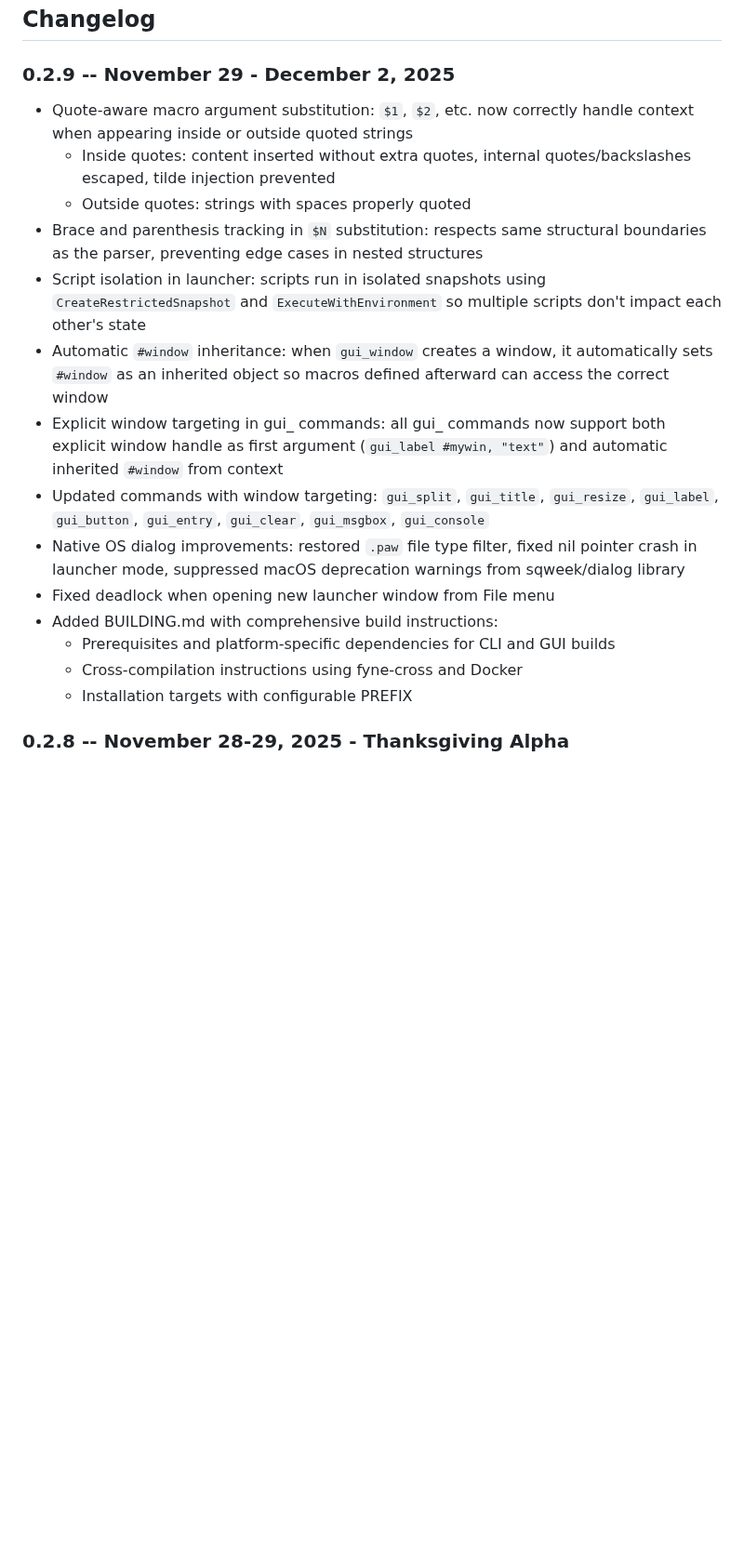
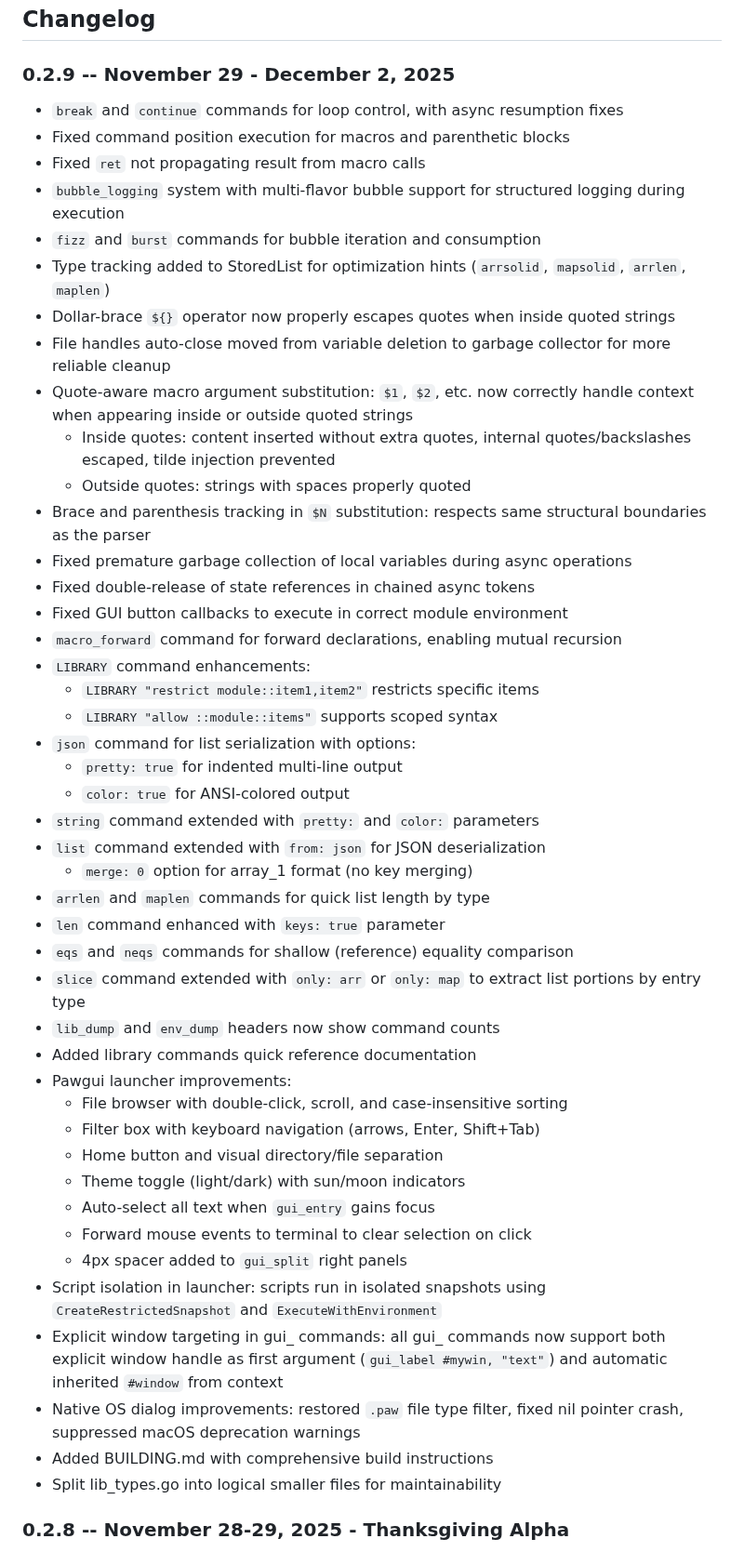
Before and after one commit to phroun/pawscript, a Markdown page: README.md, the part around the change. Shown at 93% size. Drawn GitHub-style; blank space fills up the shorter version.

Commit message:
Update 0.2.9 changelog with all merged features
Comprehensive changelog for November 29 - December 2, 2025:
- break/continue commands and async fixes
- bubble_logging system with fizz/burst commands
- Type tracking (arrsolid, mapsolid, arrlen, maplen)
- Dollar-brace quote escaping fixes
- File handle auto-close via garbage collector
- Quote-aware macro $N substitution
- Async state management fixes
- macro_forward for forward declarations
- LIBRARY command enhancements (restrict/allow scoped items)
- json command with pretty/color options
- list from: json deserialization
- eqs/neqs shallow equality commands
- slice only: arr|map extraction
- Pawgui launcher overhaul (file browser, theme toggle, keyboard nav)
- Script isolation and window targeting
- Code organization (split lib_types.go)

```diff
--- a/README.md
+++ b/README.md
@@ -76,34 +76,63 @@ See the `examples/` directory for sample scripts and usage patterns.
 ## Changelog
 
 ### 0.2.9 -- November 29 - December 2, 2025
+- `break` and `continue` commands for loop control, with async resumption fixes
+- Fixed command position execution for macros and parenthetic blocks
+- Fixed `ret` not propagating result from macro calls
+- `bubble_logging` system with multi-flavor bubble support for structured
+  logging during execution
+- `fizz` and `burst` commands for bubble iteration and consumption
+- Type tracking added to StoredList for optimization hints (`arrsolid`,
+  `mapsolid`, `arrlen`, `maplen`)
+- Dollar-brace `${}` operator now properly escapes quotes when inside quoted
+  strings
+- File handles auto-close moved from variable deletion to garbage collector
+  for more reliable cleanup
 - Quote-aware macro argument substitution: `$1`, `$2`, etc. now correctly
   handle context when appearing inside or outside quoted strings
   - Inside quotes: content inserted without extra quotes, internal
     quotes/backslashes escaped, tilde injection prevented
   - Outside quotes: strings with spaces properly quoted
 - Brace and parenthesis tracking in `$N` substitution: respects same
-  structural boundaries as the parser, preventing edge cases in nested
-  structures
+  structural boundaries as the parser
+- Fixed premature garbage collection of local variables during async
+  operations
+- Fixed double-release of state references in chained async tokens
+- Fixed GUI button callbacks to execute in correct module environment
+- `macro_forward` command for forward declarations, enabling mutual recursion
+- `LIBRARY` command enhancements:
+  - `LIBRARY "restrict module::item1,item2"` restricts specific items
+  - `LIBRARY "allow ::module::items"` supports scoped syntax
+- `json` command for list serialization with options:
+  - `pretty: true` for indented multi-line output
+  - `color: true` for ANSI-colored output
+- `string` command extended with `pretty:` and `color:` parameters
+- `list` command extended with `from: json` for JSON deserialization
+  - `merge: 0` option for array_1 format (no key merging)
+- `arrlen` and `maplen` commands for quick list length by type
+- `len` command enhanced with `keys: true` parameter
+- `eqs` and `neqs` commands for shallow (reference) equality comparison
+- `slice` command extended with `only: arr` or `only: map` to extract list
+  portions by entry type
+- `lib_dump` and `env_dump` headers now show command counts
+- Added library commands quick reference documentation
+- Pawgui launcher improvements:
+  - File browser with double-click, scroll, and case-insensitive sorting
+  - Filter box with keyboard navigation (arrows, Enter, Shift+Tab)
+  - Home button and visual directory/file separation
+  - Theme toggle (light/dark) with sun/moon indicators
+  - Auto-select all text when `gui_entry` gains focus
+  - Forward mouse events to terminal to clear selection on click
+  - 4px spacer added to `gui_split` right panels
 - Script isolation in launcher: scripts run in isolated snapshots using
-  `CreateRestrictedSnapshot` and `ExecuteWithEnvironment` so multiple scripts
-  don't impact each other's state
-- Automatic `#window` inheritance: when `gui_window` creates a window, it
-  automatically sets `#window` as an inherited object so macros defined
-  afterward can access the correct window
+  `CreateRestrictedSnapshot` and `ExecuteWithEnvironment`
 - Explicit window targeting in gui_ commands: all gui_ commands now support
   both explicit window handle as first argument (`gui_label #mywin, "text"`)
   and automatic inherited `#window` from context
-- Updated commands with window targeting: `gui_split`, `gui_title`,
-  `gui_resize`, `gui_label`, `gui_button`, `gui_entry`, `gui_clear`,
-  `gui_msgbox`, `gui_console`
 - Native OS dialog improvements: restored `.paw` file type filter, fixed nil
-  pointer crash in launcher mode, suppressed macOS deprecation warnings from
-  sqweek/dialog library
-- Fixed deadlock when opening new launcher window from File menu
-- Added BUILDING.md with comprehensive build instructions:
-  - Prerequisites and platform-specific dependencies for CLI and GUI builds
-  - Cross-compilation instructions using fyne-cross and Docker
-  - Installation targets with configurable PREFIX
+  pointer crash, suppressed macOS deprecation warnings
+- Added BUILDING.md with comprehensive build instructions
+- Split lib_types.go into logical smaller files for maintainability
 
 ### 0.2.8 -- November 28-29, 2025 - Thanksgiving Alpha
 - Polymorphic commands: `append`, `prepend`, `contains`, `index` now work on
```
